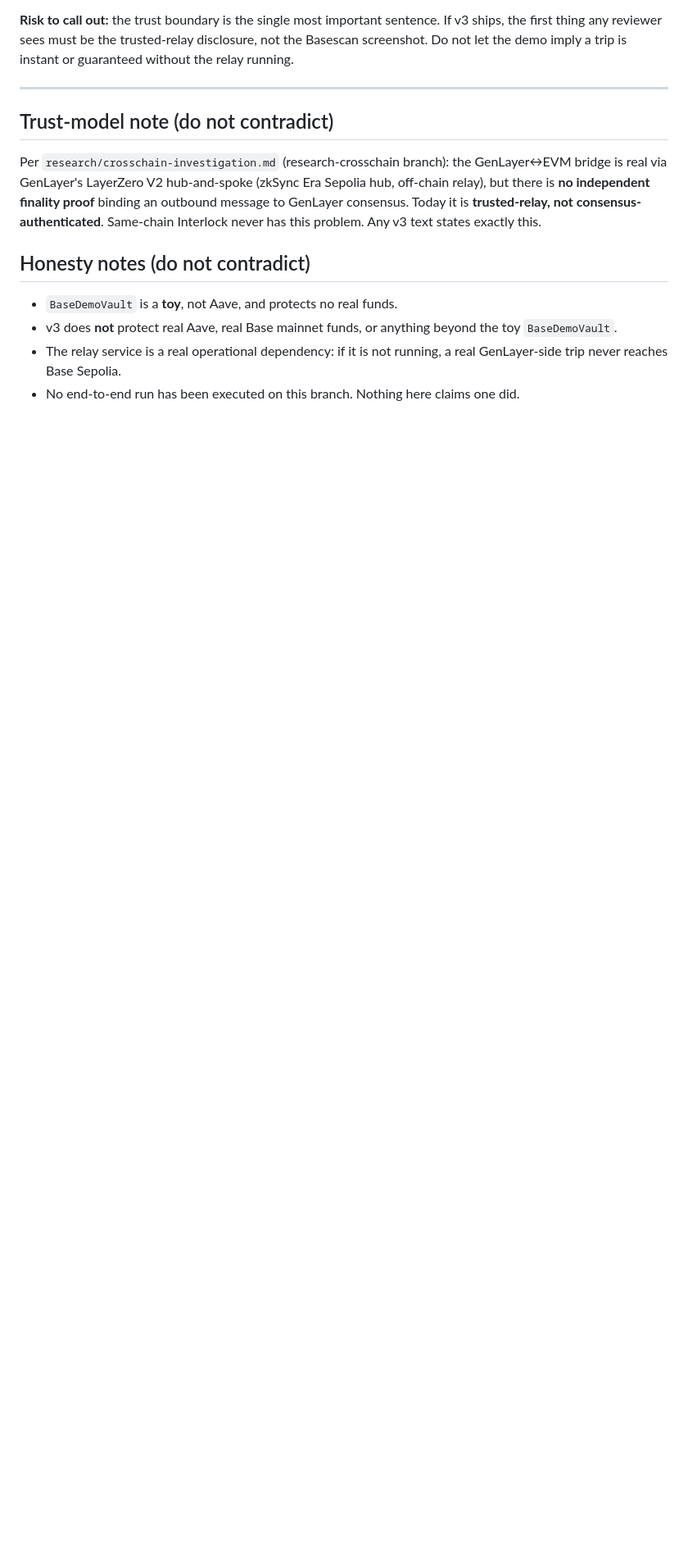
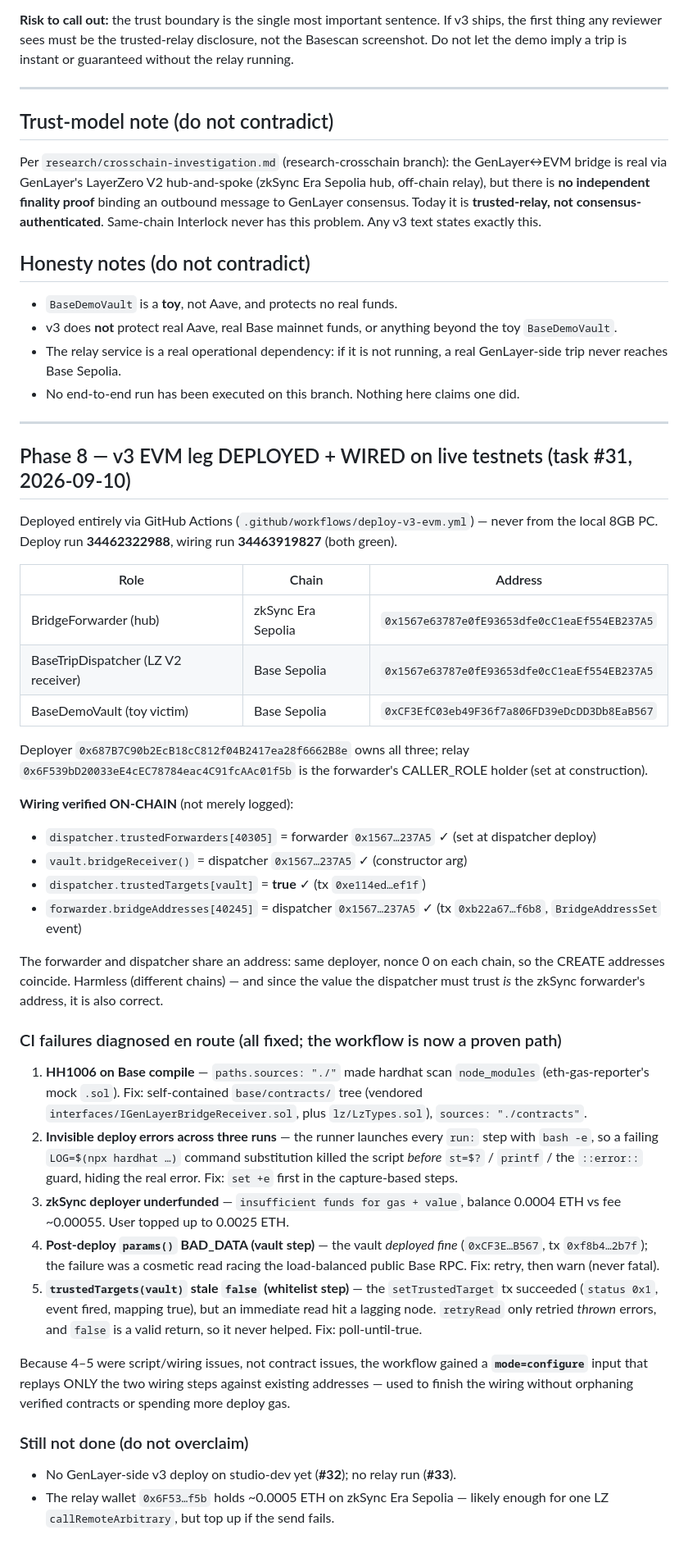
Before and after one commit to Temmygabriel/INTERLOCK, a Markdown page: PROGRESS-v3.md, the part around the change. Shown at 82% size. Rendered like a GitHub page; blank space fills up the shorter version.

Commit message:
docs(v3): record Phase 8 — EVM leg deployed + wired (task #31)
Co-Authored-By: Claude Code <noreply@anthropic.com>

```diff
--- a/PROGRESS-v3.md
+++ b/PROGRESS-v3.md
@@ -286,3 +286,62 @@ v3 text states exactly this.
 - The relay service is a real operational dependency: if it is not running, a
   real GenLayer-side trip never reaches Base Sepolia.
 - No end-to-end run has been executed on this branch. Nothing here claims one did.
+
+---
+
+## Phase 8 — v3 EVM leg DEPLOYED + WIRED on live testnets (task #31, 2026-09-10)
+
+Deployed entirely via GitHub Actions (`.github/workflows/deploy-v3-evm.yml`) —
+never from the local 8GB PC. Deploy run **34462322988**, wiring run **34463919827**
+(both green).
+
+| Role | Chain | Address |
+|------|-------|---------|
+| BridgeForwarder (hub) | zkSync Era Sepolia | `0x1567e63787e0fE93653dfe0cC1eaEf554EB237A5` |
+| BaseTripDispatcher (LZ V2 receiver) | Base Sepolia | `0x1567e63787e0fE93653dfe0cC1eaEf554EB237A5` |
+| BaseDemoVault (toy victim) | Base Sepolia | `0xCF3EfC03eb49F36f7a806FD39eDcDD3Db8EaB567` |
+
+Deployer `0x687B7C90b2EcB18cC812f04B2417ea28f6662B8e` owns all three; relay
+`0x6F539bD20033eE4cEC78784eac4C91fcAAc01f5b` is the forwarder's CALLER_ROLE
+holder (set at construction).
+
+**Wiring verified ON-CHAIN** (not merely logged):
+- `dispatcher.trustedForwarders[40305]` = forwarder `0x1567…237A5` ✓ (set at dispatcher deploy)
+- `vault.bridgeReceiver()` = dispatcher `0x1567…237A5` ✓ (constructor arg)
+- `dispatcher.trustedTargets[vault]` = **true** ✓ (tx `0xe114ed…ef1f`)
+- `forwarder.bridgeAddresses[40245]` = dispatcher `0x1567…237A5` ✓ (tx `0xb22a67…f6b8`, `BridgeAddressSet` event)
+
+The forwarder and dispatcher share an address: same deployer, nonce 0 on each
+chain, so the CREATE addresses coincide. Harmless (different chains) — and since
+the value the dispatcher must trust *is* the zkSync forwarder's address, it is
+also correct.
+
+### CI failures diagnosed en route (all fixed; the workflow is now a proven path)
+
+1. **HH1006 on Base compile** — `paths.sources: "./"` made hardhat scan
+   `node_modules` (eth-gas-reporter's mock `.sol`). Fix: self-contained
+   `base/contracts/` tree (vendored `interfaces/IGenLayerBridgeReceiver.sol`,
+   plus `lz/LzTypes.sol`), `sources: "./contracts"`.
+2. **Invisible deploy errors across three runs** — the runner launches every
+   `run:` step with `bash -e`, so a failing `LOG=$(npx hardhat …)` command
+   substitution killed the script *before* `st=$?` / `printf` / the `::error::`
+   guard, hiding the real error. Fix: `set +e` first in the capture-based steps.
+3. **zkSync deployer underfunded** — `insufficient funds for gas + value`,
+   balance 0.0004 ETH vs fee ~0.00055. User topped up to 0.0025 ETH.
+4. **Post-deploy `params()` BAD_DATA (vault step)** — the vault *deployed fine*
+   (`0xCF3E…B567`, tx `0xf8b4…2b7f`); the failure was a cosmetic read racing the
+   load-balanced public Base RPC. Fix: retry, then warn (never fatal).
+5. **`trustedTargets(vault)` stale `false` (whitelist step)** — the
+   `setTrustedTarget` tx succeeded (`status 0x1`, event fired, mapping true), but
+   an immediate read hit a lagging node. `retryRead` only retried *thrown* errors,
+   and `false` is a valid return, so it never helped. Fix: poll-until-true.
+
+Because 4–5 were script/wiring issues, not contract issues, the workflow gained a
+**`mode=configure`** input that replays ONLY the two wiring steps against existing
+addresses — used to finish the wiring without orphaning verified contracts or
+spending more deploy gas.
+
+### Still not done (do not overclaim)
+- No GenLayer-side v3 deploy on studio-dev yet (**#32**); no relay run (**#33**).
+- The relay wallet `0x6F53…f5b` holds ~0.0005 ETH on zkSync Era Sepolia — likely
+  enough for one LZ `callRemoteArbitrary`, but top up if the send fails.
```
